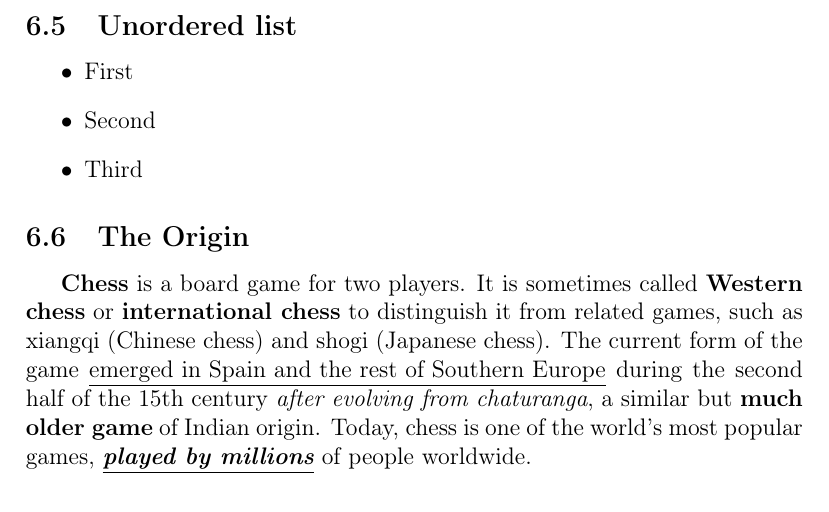
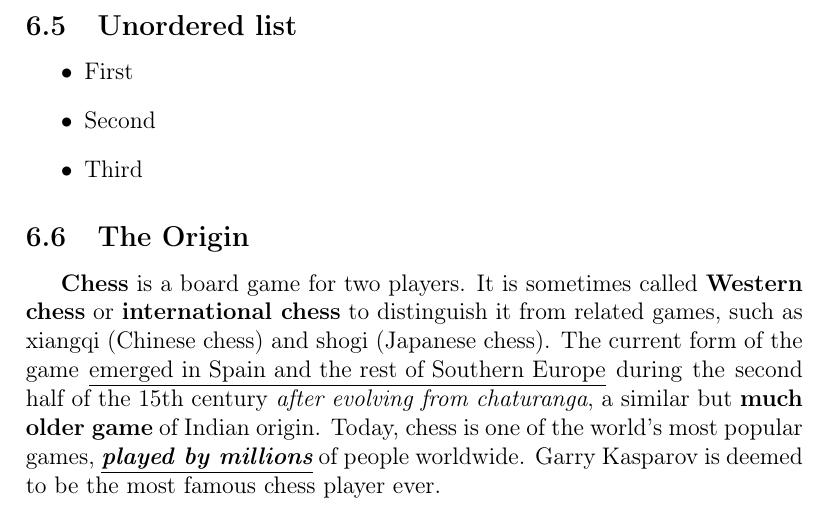
Before and after one commit to AGH-Narzedzia-Informatyczne-2022-2023/majestic-dreamers-latex, a LaTeX document (majestic-dreamers.tex, which reads chapters/bartek-warchol.tex): part of page 17 of 17, cut so that both start at the same text. Compiled offline with pdfLaTeX.

Commit message:
Added more specific despcription to 'The Origin' paragraph

```diff
--- a/chapters/bartek-warchol.tex
+++ b/chapters/bartek-warchol.tex
@@ -51,4 +51,4 @@ Załóżmy, że mamy wyrażenie:
 \end{itemize}
 
 \subsection{The Origin}
-\textbf{Chess} is a board game for two players. It is sometimes called \textbf{Western chess} or \textbf{international chess} to distinguish it from related games, such as xiangqi (Chinese chess) and shogi (Japanese chess). The current form of the game \underline{emerged in Spain and the rest of Southern Europe} during the second half of the 15th century \textit{after evolving from chaturanga}, a similar but \textbf{much older game} of Indian origin. Today, chess is one of the world's most popular games, \textbf{\textit{\underline{played by millions}}} of people worldwide.
+\textbf{Chess} is a board game for two players. It is sometimes called \textbf{Western chess} or \textbf{international chess} to distinguish it from related games, such as xiangqi (Chinese chess) and shogi (Japanese chess). The current form of the game \underline{emerged in Spain and the rest of Southern Europe} during the second half of the 15th century \textit{after evolving from chaturanga}, a similar but \textbf{much older game} of Indian origin. Today, chess is one of the world's most popular games, \textbf{\textit{\underline{played by millions}}} of people worldwide. Garry Kasparov is deemed to be the most famous chess player ever.
```
